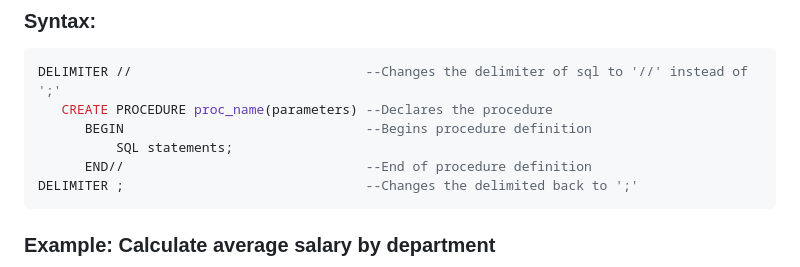
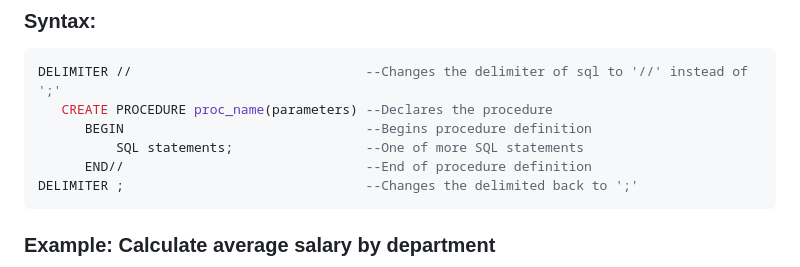
Before and after one commit to ananthakrishnanpta/SQL-tutorials, a Markdown page: Advanced.md, the part around the change. GitHub-like rendering.

````diff
--- a/Advanced.md
+++ b/Advanced.md
@@ -54,7 +54,7 @@ Precompiled SQL statements used to encapsulate logic.
 DELIMITER //                              --Changes the delimiter of sql to '//' instead of ';'
    CREATE PROCEDURE proc_name(parameters) --Declares the procedure
       BEGIN                               --Begins procedure definition
-          SQL statements;
+          SQL statements;                 --One of more SQL statements
       END//                               --End of procedure definition
 DELIMITER ;                               --Changes the delimited back to ';'
 ```
````
